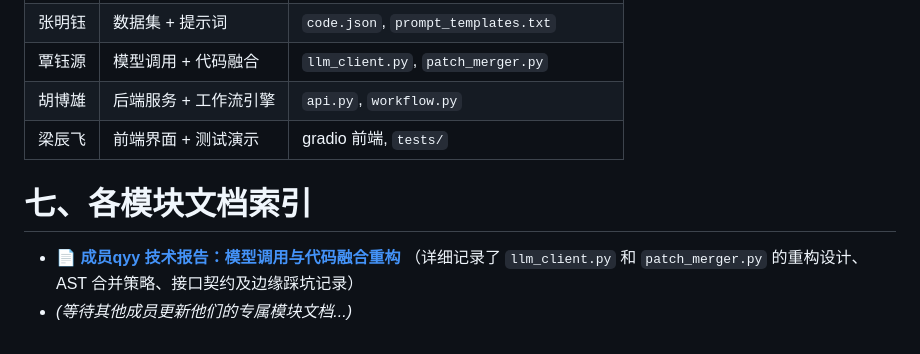
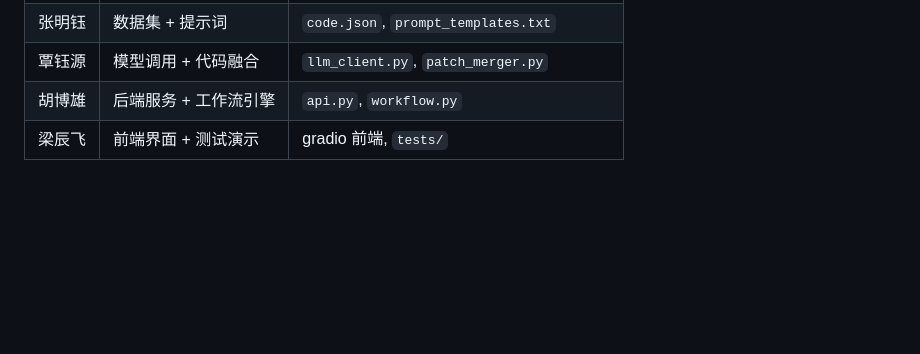
Before and after one commit to chenzheng659/NLP-project, a Markdown page: README.md, the part around the change. GitHub-like rendering; blank space fills up the shorter version.

Commit message:
readme ;

```diff
--- a/README.md
+++ b/README.md
@@ -139,9 +139,3 @@ curl --noproxy "*" -X POST "http://127.0.0.1:8000/generate" \
 | 覃钰源 | 模型调用 + 代码融合 | `llm_client.py`, `patch_merger.py` |
 | 胡博雄 | 后端服务 + 工作流引擎 | `api.py`, `workflow.py` |
 | 梁辰飞 | 前端界面 + 测试演示 | gradio 前端, `tests/` |
-
-# 七、各模块文档索引
-
-*   📄 **[成员qyy 技术报告：模型调用与代码融合重构](docs/member_qyy_report.md)**
-    （详细记录了 `llm_client.py` 和 `patch_merger.py` 的重构设计、AST 合并策略、接口契约及边缘踩坑记录）
-*   *(等待其他成员更新他们的专属模块文档...)*
```
